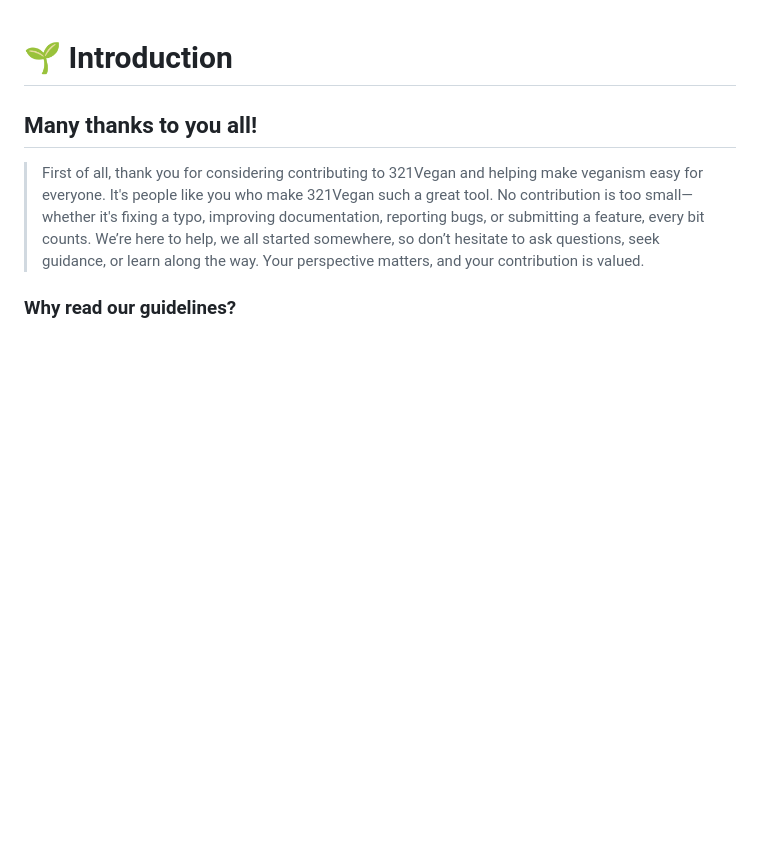
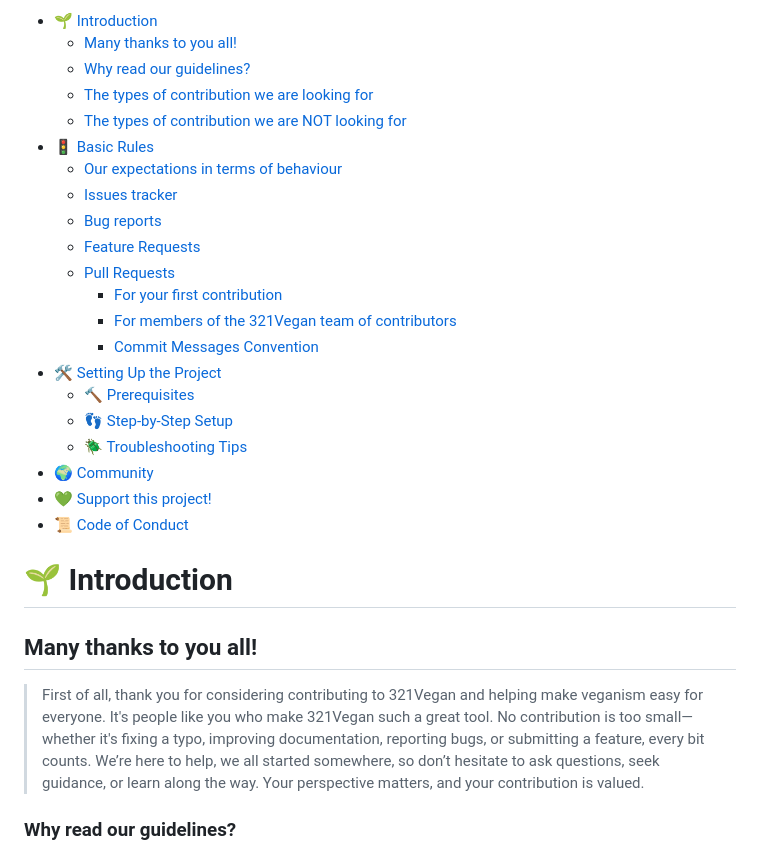
Before and after one commit to llambrecht/321vegan-app, a Markdown page: CONTRIBUTING.md, the part around the change. Rendered like a GitHub page; blank space fills up the shorter version.

Commit message:
chore: Add table of content

```diff
--- a/CONTRIBUTING.md
+++ b/CONTRIBUTING.md
@@ -1,3 +1,25 @@
+- [🌱 Introduction](#-introduction)
+  - [Many thanks to you all!](#many-thanks-to-you-all)
+  - [Why read our guidelines?](#why-read-our-guidelines)
+  - [The types of contribution we are looking for](#the-types-of-contribution-we-are-looking-for)
+  - [The types of contribution we are NOT looking for](#the-types-of-contribution-we-are-not-looking-for)
+- [🚦 Basic Rules](#-basic-rules)
+  - [Our expectations in terms of behaviour](#our-expectations-in-terms-of-behaviour)
+  - [Issues tracker](#issues-tracker)
+  - [Bug reports](#bugs-reports)
+  - [Feature Requests](#feature-requests)
+  - [Pull Requests](#pull-requests)
+    - [For your first contribution](#for-your-first-contribution)
+    - [For members of the 321Vegan team of contributors](#for-members-of-the-321vegan-team-of-contributors)
+    - [Commit Messages Convention](#commit-messages-convention)
+- [🛠️ Setting Up the Project](#️-setting-up-the-project)
+  - [🔨 Prerequisites](#-prerequisites)
+  - [👣 Step-by-Step Setup](#-step-by-step-setup)
+  - [🪲 Troubleshooting Tips](#-troubleshooting-tips)
+- [🌍 Community](#community)
+- [💚 Support this project!](#support-this-project)
+- [📜 Code of Conduct](#code-of-conduct)
+
 # 🌱 Introduction
 
 ## Many thanks to you all!
```
